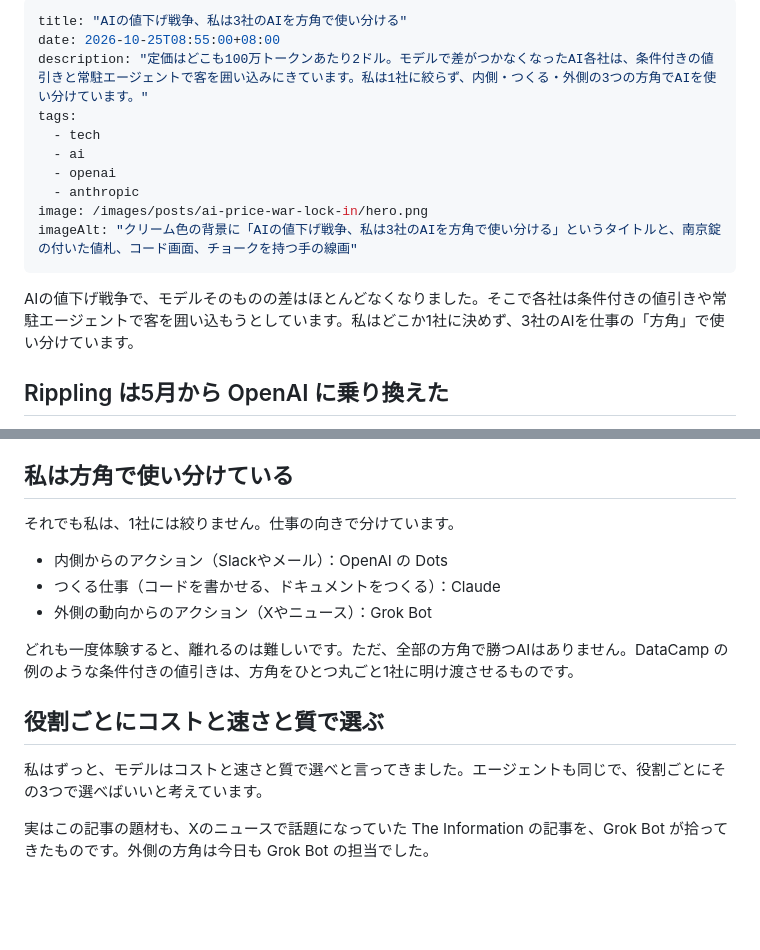
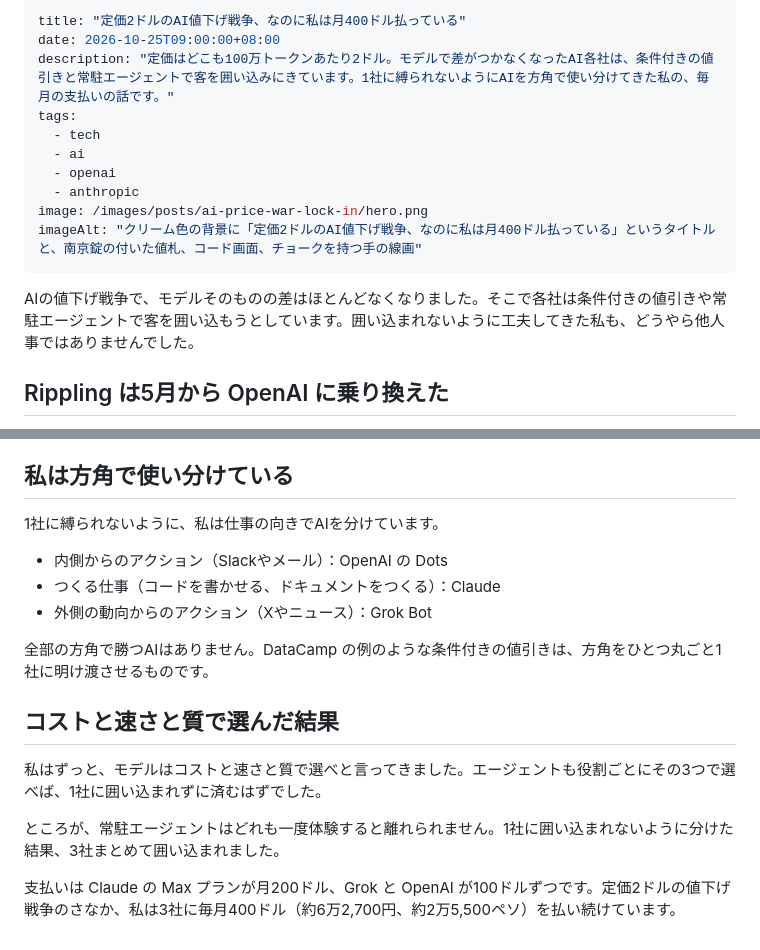
Before and after one commit to tomohiro-owada/tomohiro-owada.github.io, a Markdown page: src/posts/ai-price-war-lock-in.md, 2 parts joined by grey strips. GitHub-like rendering; blank space fills up the shorter version.

Commit message:
Price-war post: $2 vs $400 punchline, locked in by all three (JA/EN)

```diff
--- a/src/posts/ai-price-war-lock-in.md
+++ b/src/posts/ai-price-war-lock-in.md
@@ -1,17 +1,17 @@
 ---
-title: "AIの値下げ戦争、私は3社のAIを方角で使い分ける"
-date: 2026-10-25T08:55:00+08:00
-description: "定価はどこも100万トークンあたり2ドル。モデルで差がつかなくなったAI各社は、条件付きの値引きと常駐エージェントで客を囲い込みにきています。私は1社に絞らず、内側・つくる・外側の3つの方角でAIを使い分けています。"
+title: "定価2ドルのAI値下げ戦争、なのに私は月400ドル払っている"
+date: 2026-10-25T09:00:00+08:00
+description: "定価はどこも100万トークンあたり2ドル。モデルで差がつかなくなったAI各社は、条件付きの値引きと常駐エージェントで客を囲い込みにきています。1社に縛られないようにAIを方角で使い分けてきた私の、毎月の支払いの話です。"
 tags:
   - tech
   - ai
   - openai
   - anthropic
 image: /images/posts/ai-price-war-lock-in/hero.png
-imageAlt: "クリーム色の背景に「AIの値下げ戦争、私は3社のAIを方角で使い分ける」というタイトルと、南京錠の付いた値札、コード画面、チョークを持つ手の線画"
+imageAlt: "クリーム色の背景に「定価2ドルのAI値下げ戦争、なのに私は月400ドル払っている」というタイトルと、南京錠の付いた値札、コード画面、チョークを持つ手の線画"
 ---
 
-AIの値下げ戦争で、モデルそのものの差はほとんどなくなりました。そこで各社は条件付きの値引きや常駐エージェントで客を囲い込もうとしています。私はどこか1社に決めず、3社のAIを仕事の「方角」で使い分けています。
+AIの値下げ戦争で、モデルそのものの差はほとんどなくなりました。そこで各社は条件付きの値引きや常駐エージェントで客を囲い込もうとしています。囲い込まれないように工夫してきた私も、どうやら他人事ではありませんでした。
 
 ## Rippling は5月から OpenAI に乗り換えた
 
@@ -43,16 +43,18 @@ API（プログラムからAIを呼び出す仕組み）の定価を並べると
 
 ## 私は方角で使い分けている
 
-それでも私は、1社には絞りません。仕事の向きで分けています。
+1社に縛られないように、私は仕事の向きでAIを分けています。
 
 - 内側からのアクション（Slackやメール）：OpenAI の Dots
 - つくる仕事（コードを書かせる、ドキュメントをつくる）：Claude
 - 外側の動向からのアクション（Xやニュース）：Grok Bot
 
-どれも一度体験すると、離れるのは難しいです。ただ、全部の方角で勝つAIはありません。DataCamp の例のような条件付きの値引きは、方角をひとつ丸ごと1社に明け渡させるものです。
+全部の方角で勝つAIはありません。DataCamp の例のような条件付きの値引きは、方角をひとつ丸ごと1社に明け渡させるものです。
 
-## 役割ごとにコストと速さと質で選ぶ
+## コストと速さと質で選んだ結果
 
-私はずっと、モデルはコストと速さと質で選べと言ってきました。エージェントも同じで、役割ごとにその3つで選べばいいと考えています。
+私はずっと、モデルはコストと速さと質で選べと言ってきました。エージェントも役割ごとにその3つで選べば、1社に囲い込まれずに済むはずでした。
 
-実はこの記事の題材も、Xのニュースで話題になっていた The Information の記事を、Grok Bot が拾ってきたものです。外側の方角は今日も Grok Bot の担当でした。
+ところが、常駐エージェントはどれも一度体験すると離れられません。1社に囲い込まれないように分けた結果、3社まとめて囲い込まれました。
+
+支払いは Claude の Max プランが月200ドル、Grok と OpenAI が100ドルずつです。定価2ドルの値下げ戦争のさなか、私は3社に毎月400ドル（約6万2,700円、約2万5,500ペソ）を払い続けています。
```
Also changed, not shown: images/posts/ai-price-war-lock-in/hero-en.png, images/posts/ai-price-war-lock-in/hero.png, 1 other file.
